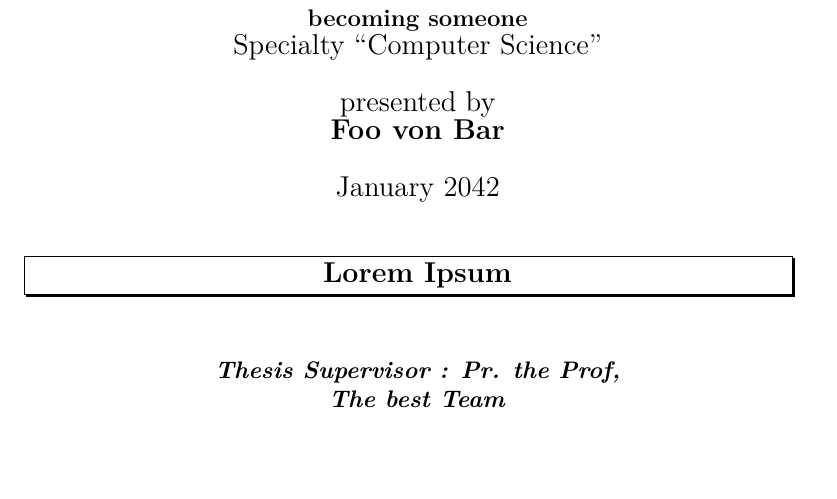
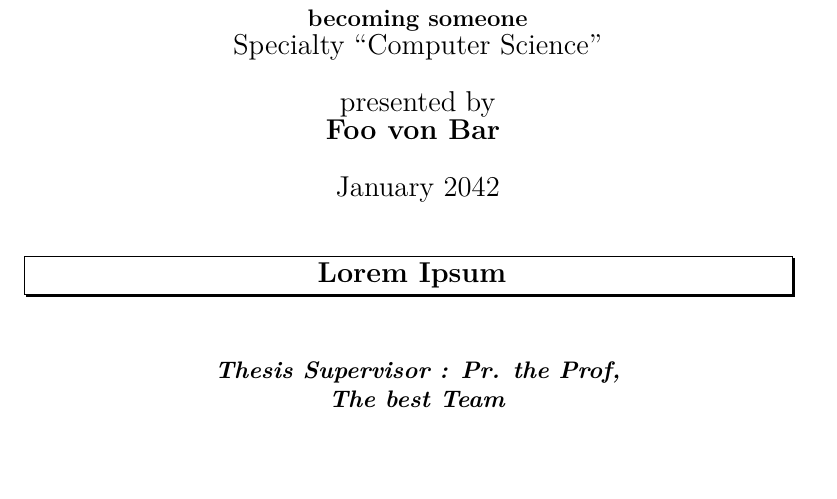
Before and after one commit to cai4cai/XCLThesisTemplate, a LaTeX thesis (Thesis.tex, which reads FormatAndDefsThesisExtra.tex, TitlePage.tex): part of page 1 of 13, cut so that both start at the same text. Compiled offline with pdfLaTeX.

Commit message:
small cleanup

```diff
--- a/FormatAndDefsThesisExtra.tex
+++ b/FormatAndDefsThesisExtra.tex
@@ -5,9 +5,8 @@
 \renewcommand{\baselinestretch}{1.05}
 
 % Draft note
-\newcommand{\draftnote}{\textcolor[gray]{0.5}{\textbf{DRAFT -- \today}}}
-% No draft note (empty one)
-%\newcommand{\draftnote}{}
+% No draft note (empty one) by default
+\providecommand{\draftnote}{}
 
 % Fancy Header and Footer
 \usepackage{fancyhdr}
--- a/Thesis.tex
+++ b/Thesis.tex
@@ -2,12 +2,16 @@
 \RequirePackage[l2tabu, orthodox]{nag}
 
 \documentclass[british,a4paper,11pt,twoside]{StyleThese}
-%\documentclass[british,a4paper,11pt,twoside,draft]{StyleThese}
 
-\title{Lorem Ipsum}
-\author{Foo von Bar}
+\makeatletter
+\title{Lorem Ipsum}\let\thetitle\@title
+\author{Foo von Bar}\let\theauthor\@author
+\makeatother
 
 \include{FormatAndDefsBasic}
+
+% Do we want a draft note? Uncomment if not
+\newcommand{\draftnote}{\textcolor[gray]{0.5}{\textbf{DRAFT -- \today}}}
 \include{FormatAndDefsThesisExtra}
 
 
--- a/TitlePage.tex
+++ b/TitlePage.tex
@@ -35,7 +35,7 @@
 \vspace*{0.5cm}
 \noindent{\Large presented by}
 
-\noindent{\Large \makeatletter{ \textbf{\@author}} \makeatother}
+\noindent{\Large \textbf{\theauthor} }
 
 \vspace*{0.5cm}
 \noindent{\Large January 2042}
@@ -44,11 +44,7 @@
 \vspace*{0.5cm}
 \noindent{\shadowbox{
 \begin{minipage}{0.95\linewidth}\begin{center}
-\Large \makeatletter {\textbf{
-\@title
-%Recalage et Mosa\"{\i}ques d'Images
-%pour la Microscopie Confocale Fibr\'{e}e Dynamique In Vivo
-}} \makeatother
+\Large \textbf{\thetitle}
 \end{center}\end{minipage}}}
 
 \vspace*{0.5cm}
```
Also changed, not shown: Thesis.pdf, Thesis.tex (2 more changed lines), TitlePage.tex (3 more changed lines).
